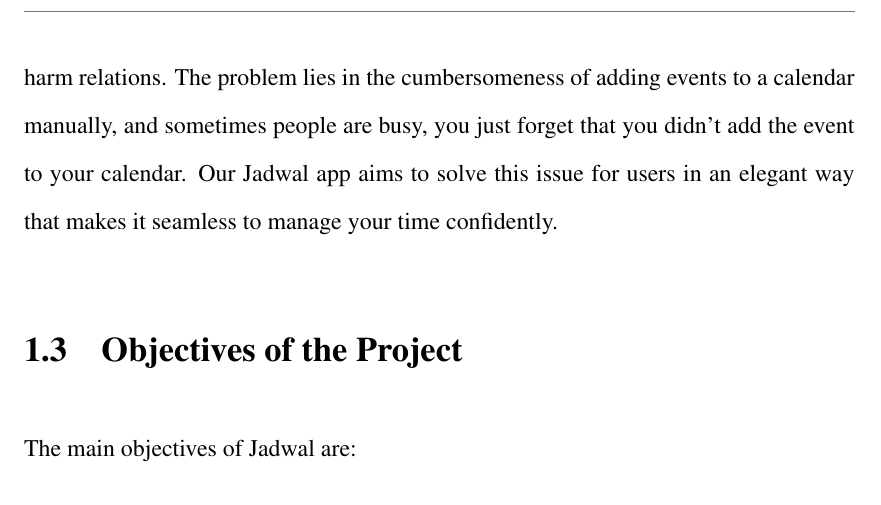
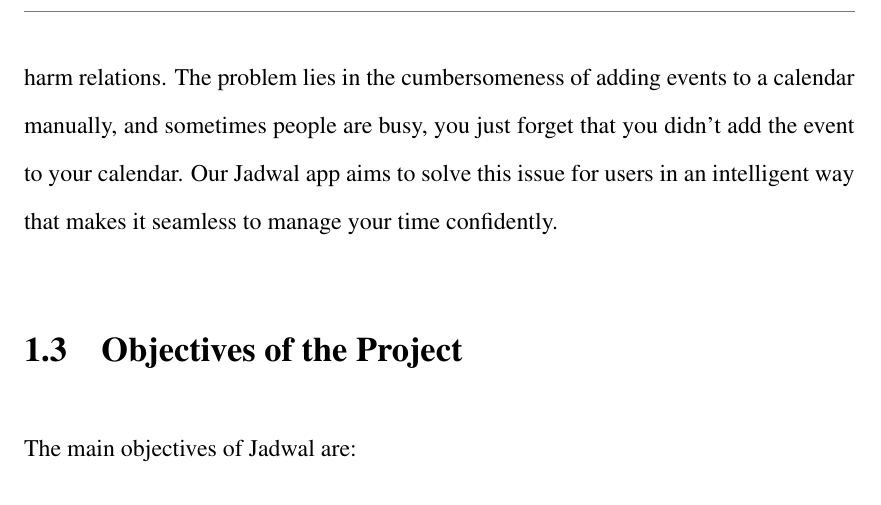
Before and after one commit to jadwalapp/symmetrical-spoon, a LaTeX thesis (docs/gp1/gp1.tex): part of page 11 of 92, cut so that both start at the same text. Compiled offline with pdfLaTeX.

Commit message:
change to intelligent

```diff
--- a/docs/gp1/gp1.tex
+++ b/docs/gp1/gp1.tex
@@ -197,7 +197,7 @@
 
 \section{Problem Statement}
 
-Keeping your calendar up to date with event information is challenging, especially with the rise of many informal communication channels like WhatsApp. People nowadays discuss when and where they will meet using those informal communication tools. This leads to calendars being out of sync from real life events you are committed to and might harm relations. The problem lies in the cumbersomeness of adding events to a calendar manually, and sometimes people are busy, you just forget that you didn't add the event to your calendar. Our Jadwal app aims to solve this issue for users in an elegant way that makes it seamless to manage your time confidently.
+Keeping your calendar up to date with event information is challenging, especially with the rise of many informal communication channels like WhatsApp. People nowadays discuss when and where they will meet using those informal communication tools. This leads to calendars being out of sync from real life events you are committed to and might harm relations. The problem lies in the cumbersomeness of adding events to a calendar manually, and sometimes people are busy, you just forget that you didn't add the event to your calendar. Our Jadwal app aims to solve this issue for users in an intelligent way that makes it seamless to manage your time confidently.
 
 \section{Objectives of the Project}
 
```
Also changed, not shown: docs/gp1/gp1.tex (2 more changed lines).
